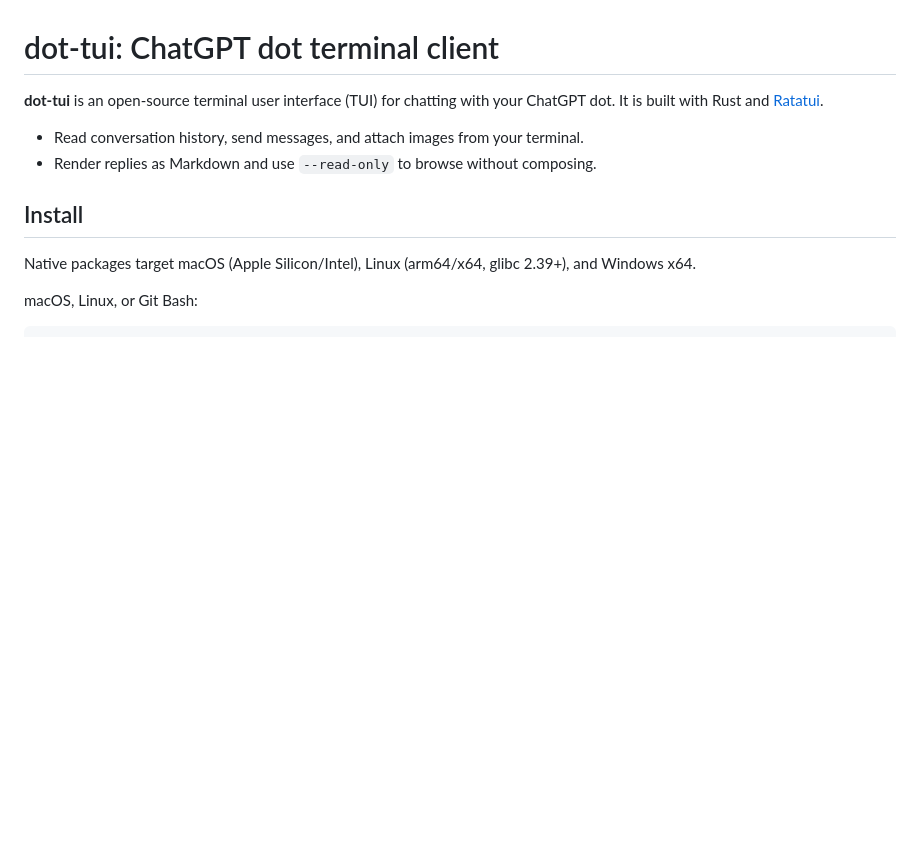
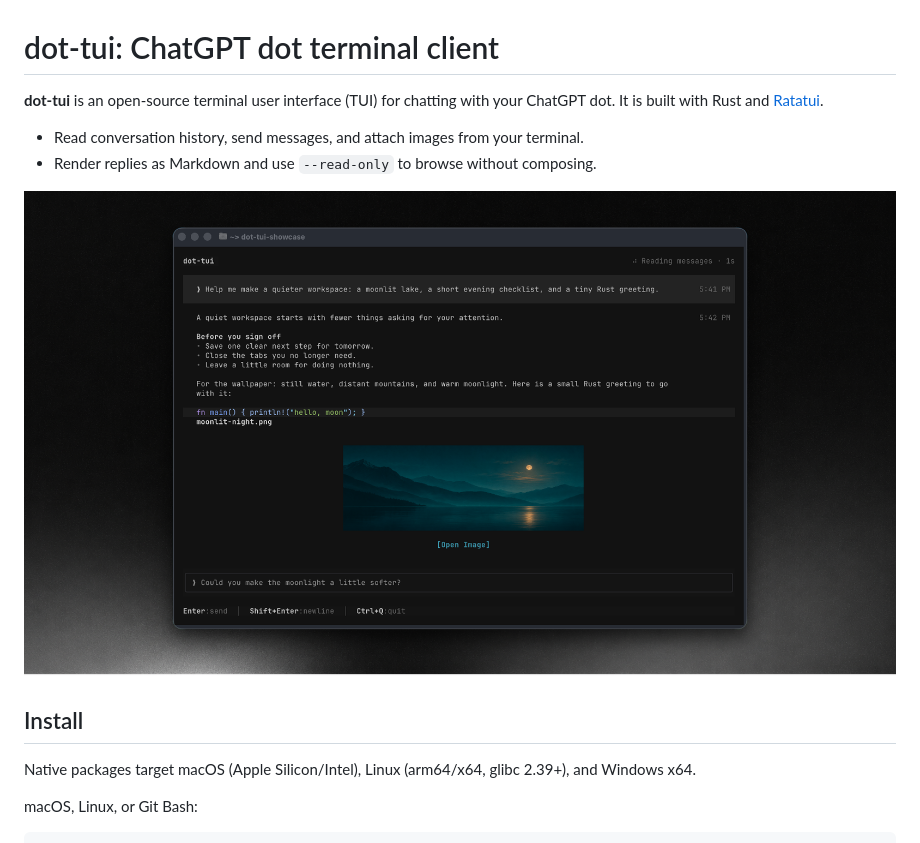
Before and after one commit to cfngc4594/dot-tui, a Markdown page: README.md, the part around the change. Drawn GitHub-style; pictures changed too: docs/assets/showcase.png (added); blank space fills up the shorter version.

Commit message:
docs: add dot-tui showcase screenshot

```diff
--- a/README.md
+++ b/README.md
@@ -4,6 +4,8 @@
 
 - Read conversation history, send messages, and attach images from your terminal.
 - Render replies as Markdown and use `--read-only` to browse without composing.
+
+![dot-tui terminal interface](docs/assets/showcase.png)
 
 ## Install
 
```
